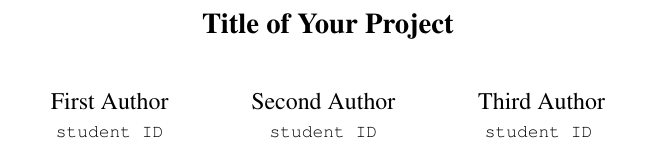
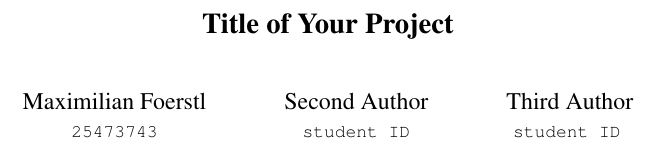
Before and after one commit to MaxFstl/M2D2_Multimodal_Deception_Detection, a LaTeX paper (report/main.tex): part of one column of page 1 of 3, cut so that both start at the same text. Compiled offline with pdfLaTeX.

Commit message:
added name

```diff
--- a/report/main.tex
+++ b/report/main.tex
@@ -30,8 +30,8 @@
 \title{Title of Your Project}
 
 %%%%%%%%% AUTHORS - PLEASE UPDATE
-\author{First Author\\
-{\tt\small student ID}
+\author{Maximilian Foerstl\\
+{\tt\small 25473743}
 % For a paper whose authors are all at the same institution,
 % omit the following lines up until the closing ``}''.
 % Additional authors and addresses can be added with ``\and'',
```
Also changed, not shown: report/main.pdf.
